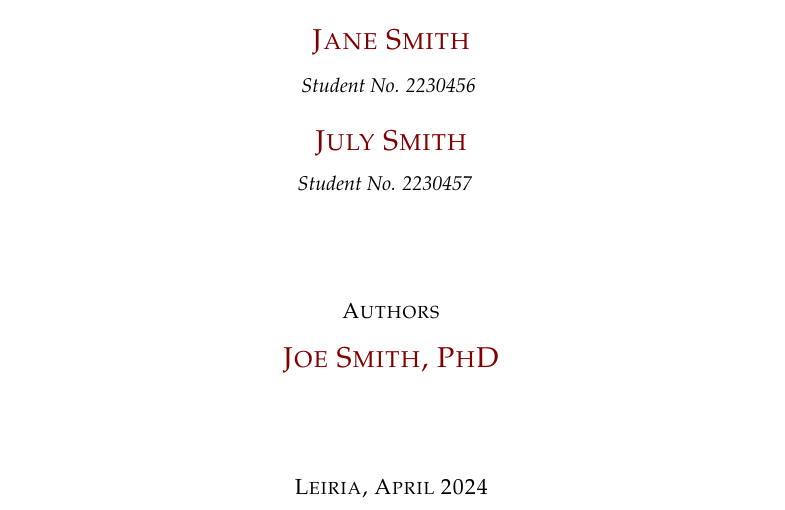
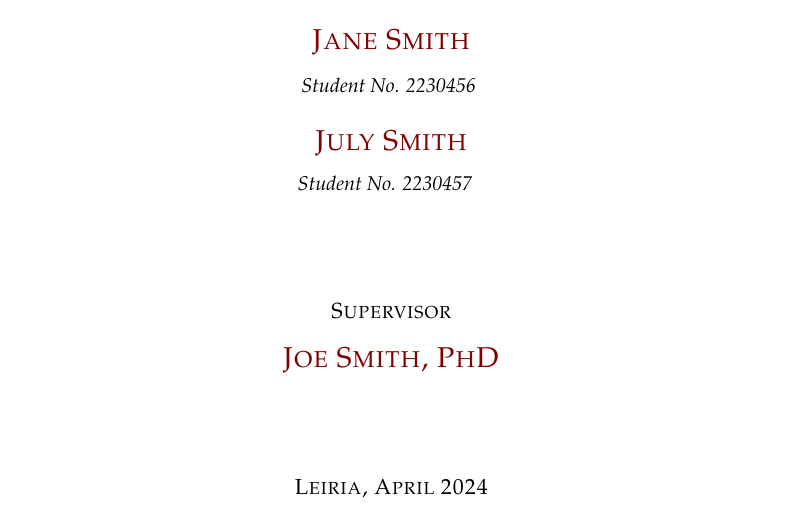
Before and after one commit to joseareia/ipleiria-thesis, a LaTeX thesis (IPleiriaMain.tex, which reads Matter/01-FrontPage.tex): part of page 3 of 50, cut so that both start at the same text. Compiled offline with pdfLaTeX.

Commit message:
edit: frontpage supervisor translation

```diff
--- a/Matter/01-FrontPage.tex
+++ b/Matter/01-FrontPage.tex
@@ -76,7 +76,7 @@
     \ifthenelse{\equal{\getLanguage}{portuguese}}{%
         Orientador%
     }{%
-        Authors%
+        Supervisor%
     }
 
 	\vspace{0.5\baselineskip}
```
